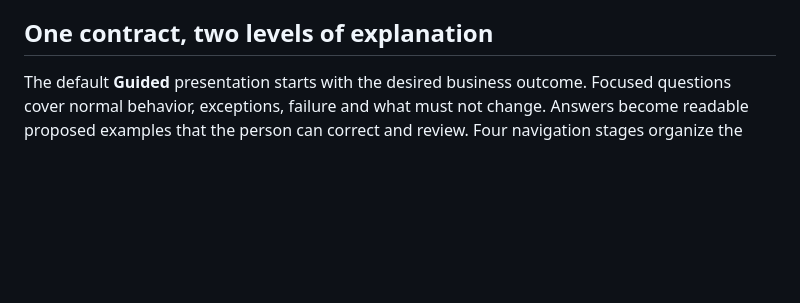
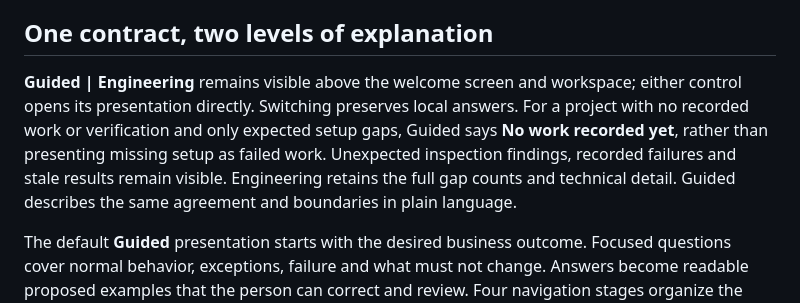
Before and after one commit to krnese/golden-path, a Markdown page: examples/mcp-app/README.md, the part around the change. GitHub-like rendering; blank space fills up the shorter version.

```diff
--- a/examples/mcp-app/README.md
+++ b/examples/mcp-app/README.md
@@ -6,6 +6,14 @@ now exposes engineering inspection and adoption inspection only. It does not
 enable the older isolated draft editor or require its example model.
 
 ## One contract, two levels of explanation
+
+**Guided | Engineering** remains visible above the welcome screen and workspace;
+either control opens its presentation directly. Switching preserves local answers.
+For a project with no recorded work or verification and only expected setup gaps,
+Guided says **No work recorded yet**, rather than presenting missing setup as
+failed work. Unexpected inspection findings, recorded failures and stale results
+remain visible. Engineering retains the full gap counts and technical detail.
+Guided describes the same agreement and boundaries in plain language.
 
 The default **Guided** presentation starts with the desired business outcome.
 Focused questions cover normal behavior, exceptions, failure and what must not
```
Also changed, not shown: CHANGELOG.md (+6 -0 lines), docs/assets/mcp-app-guided.png, 3 other files.
